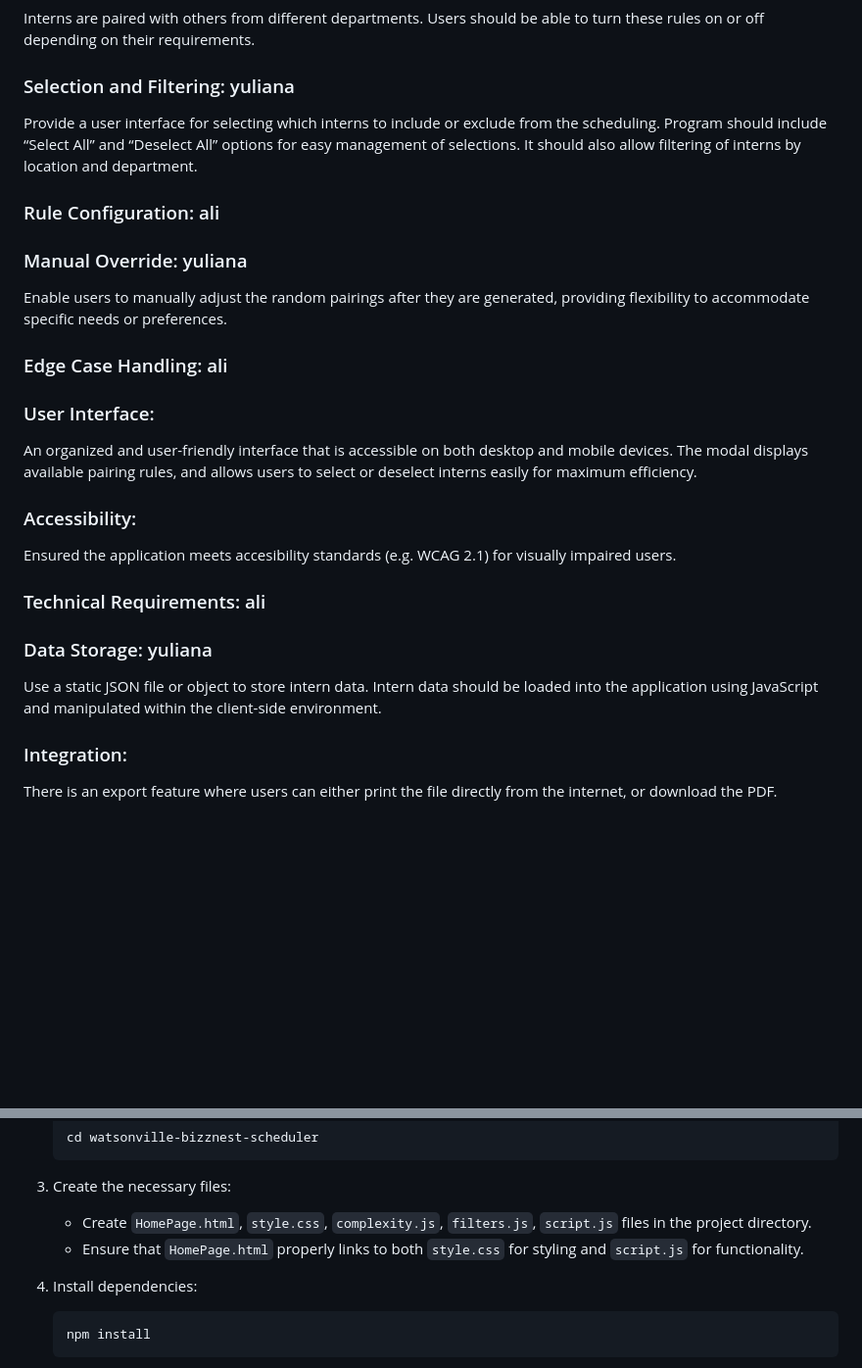
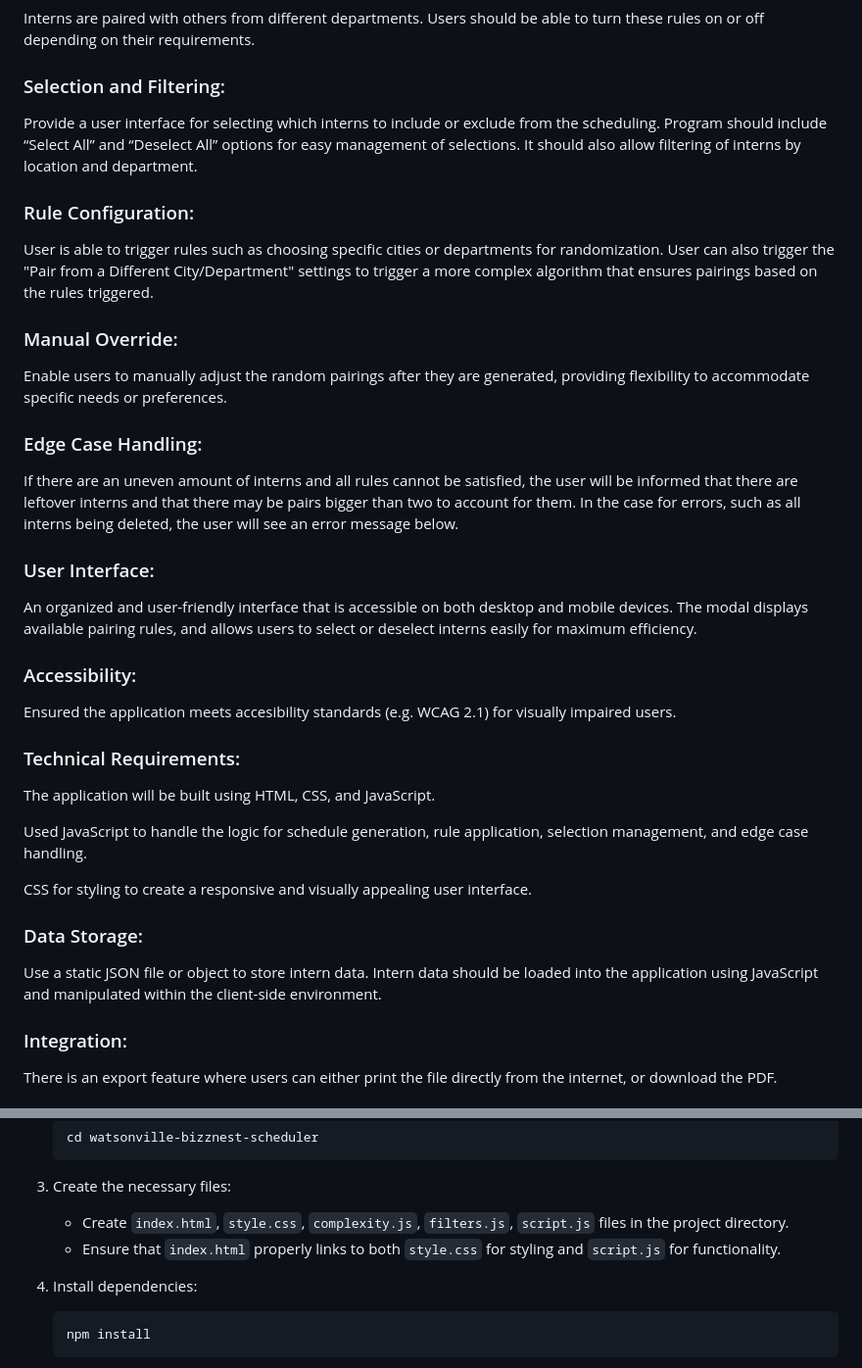
Before and after one commit to BizzNEST/watsonville-bizznest-scheduler, a Markdown page: README.md, 2 parts joined by grey strips. Shown: that part at 98% size. Rendered like a GitHub page; blank space fills up the shorter version.

````diff
--- a/README.md
+++ b/README.md
@@ -31,18 +31,20 @@ Different city pairing: Interns are paired with others from different cities.
  Interns are paired with others from different departments.
     Users should be able to turn these rules on or off depending on their requirements.
 
-### Selection and Filtering: yuliana
+### Selection and Filtering:
 Provide a user interface for selecting which interns to include or exclude from the scheduling. Program should include “Select All” and “Deselect All” options for easy management of selections. It should also allow filtering of interns by location and department.
 
-
-### Rule Configuration: ali
+### Rule Configuration:
+User is able to trigger rules such as choosing specific cities or departments for randomization. User can also trigger the "Pair from a Different City/Department" settings to trigger a more complex algorithm that ensures pairings based on the rules triggered.
 
 
-### Manual Override: yuliana
+### Manual Override:
 Enable users to manually adjust the random pairings after they are generated, providing flexibility to accommodate specific needs or preferences.
 
-### Edge Case Handling: ali
 
+### Edge Case Handling:
+
+If there are an uneven amount of interns and all rules cannot be satisfied, the user will be informed that there are leftover interns and that there may be pairs bigger than two to account for them. In the case for errors, such as all interns being deleted, the user will see an error message below.
 
 ### User Interface:
 An organized and user-friendly interface that is accessible on both desktop and mobile devices. The modal displays available pairing rules, and allows users to select or deselect interns easily for maximum efficiency.
@@ -50,11 +52,17 @@ An organized and user-friendly interface that is accessible on both desktop and
 ### Accessibility:
 Ensured the application meets accesibility standards (e.g. WCAG 2.1) for visually impaired users.
 
-### Technical Requirements: ali
+### Technical Requirements:
+The application will be built using HTML, CSS, and JavaScript.
+
+Used JavaScript to handle the logic for schedule generation, rule application, selection management, and edge case handling.
+
+CSS for styling to create a responsive and visually appealing user interface.
 
 
-### Data Storage: yuliana
- Use a static JSON file or object to store intern data. Intern data should be loaded into the application using JavaScript and manipulated within the client-side environment.
+
+### Data Storage:
+Use a static JSON file or object to store intern data. Intern data should be loaded into the application using JavaScript and manipulated within the client-side environment.
 
 
 ### Integration:
@@ -75,8 +83,8 @@ Step-by-step instructions on how to get the development environment running.
     ```
 
 3. Create the necessary files:
-   - Create `HomePage.html`, `style.css`, `complexity.js`, `filters.js`, `script.js` files in the project directory.
-   - Ensure that `HomePage.html` properly links to both `style.css` for styling and `script.js` for functionality.
+   - Create `index.html`, `style.css`, `complexity.js`, `filters.js`, `script.js` files in the project directory.
+   - Ensure that `index.html` properly links to both `style.css` for styling and `script.js` for functionality.
 
 4. Install dependencies:
     ```sh
````
